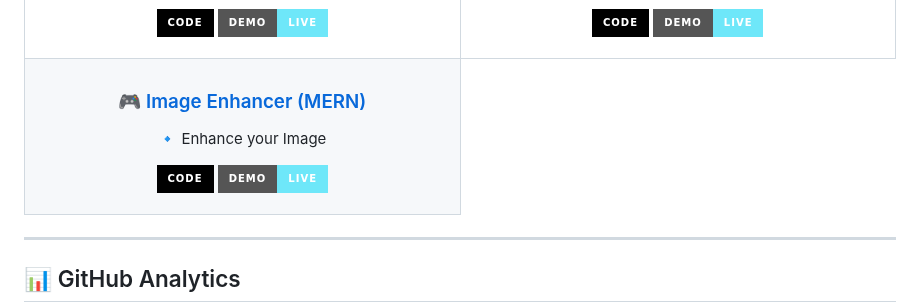
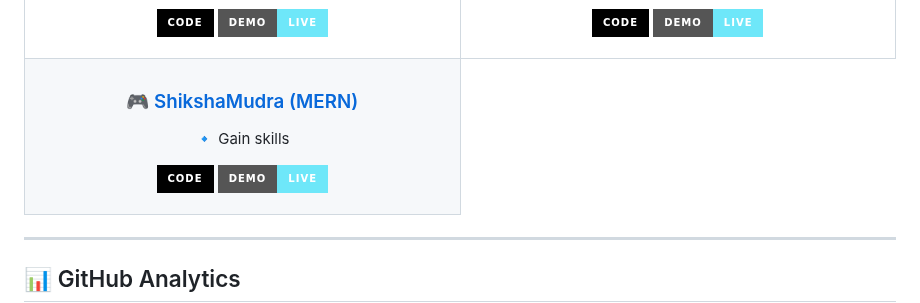
Before and after one commit to JayP2006/JayP2006, a Markdown page: README.md, the part around one of its changes. Drawn GitHub-style; badges without logos.

```diff
--- a/README.md
+++ b/README.md
@@ -62,6 +62,6 @@
 <tr>
 <td align="center" width="50%">
 
-### 🎮 [Image Enhancer (MERN)](https://github.com/JayP2006/image-enhancer)
-🔹 Enhance your Image
+### 🎮 [ShikshaMudra (MERN)](https://github.com/JayP2006/Bharat-Skill-Exchange)
+🔹 Gain skills
 
```
Also changed, not shown: other parts of README.md (+2 -2 lines).
